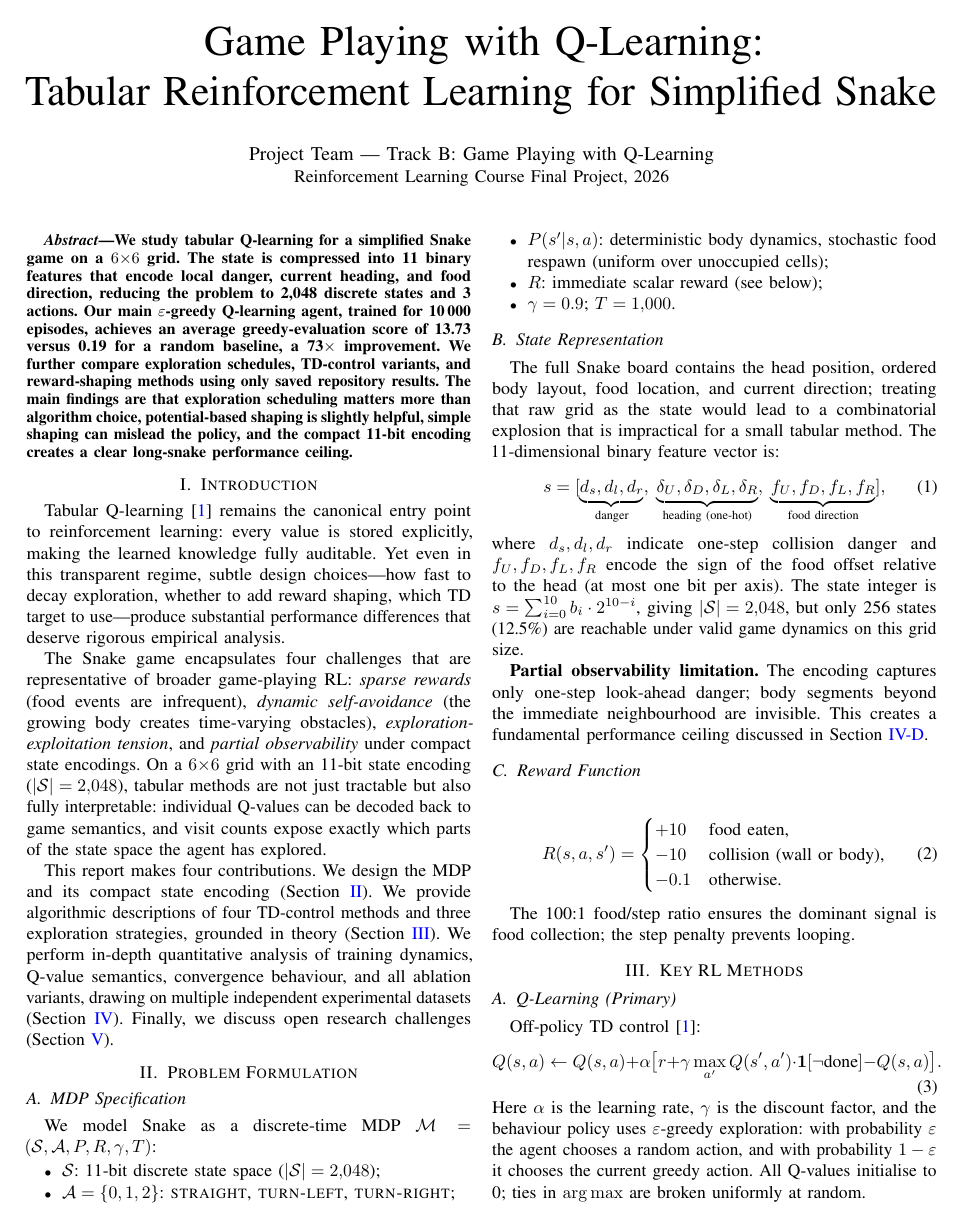
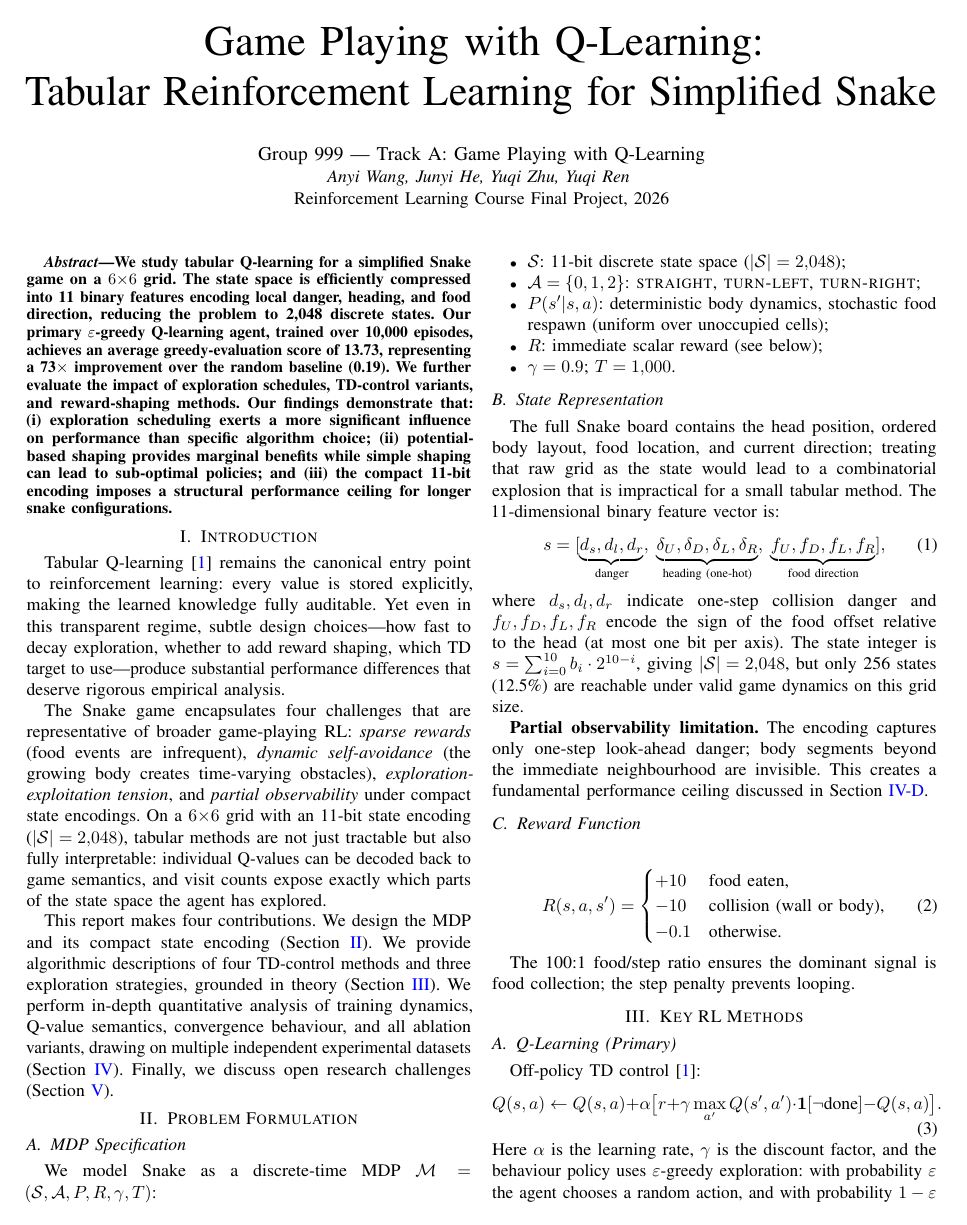
Before and after one commit to layollwg/snake, a LaTeX paper (report.tex): page 1 of 8. Compiled offline with pdfLaTeX.

Commit message:
Revise abstract, update author block, and adjust table layout
The abstract has been rewritten for clarity and conciseness, while the author block has been updated to reflect the correct group name and members. Additionally, the table environment has been changed to table* for better layout.

```diff
--- a/report.tex
+++ b/report.tex
@@ -19,8 +19,9 @@
 Tabular Reinforcement Learning for Simplified Snake}
 
 \author{
-  \IEEEauthorblockN{Project Team --- Track B: Game Playing with Q-Learning}
-  \IEEEauthorblockA{Reinforcement Learning Course Final Project, 2026}
+  \IEEEauthorblockN{Group 999 --- Track A: Game Playing with Q-Learning}
+  \IEEEauthorblockA{\textit{Anyi Wang, Junyi He, Yuqi Zhu, Yuqi Ren} \\
+  Reinforcement Learning Course Final Project, 2026}
 }
 
 \begin{document}
@@ -28,21 +29,7 @@ Tabular Reinforcement Learning for Simplified Snake}
 
 %% ─────────────────────────────────────────────────────────────
 \begin{abstract}
-We study tabular Q-learning for a simplified Snake game on a
-$6{\times}6$ grid.
-The state is compressed into 11 binary features that encode local
-danger, current heading, and food direction, reducing the problem to
-2{,}048 discrete states and 3 actions.
-Our main $\varepsilon$-greedy Q-learning agent, trained for
-10\,000 episodes, achieves an average greedy-evaluation score of
-\textbf{13.73} versus 0.19 for a random baseline, a 73$\times$
-improvement.
-We further compare exploration schedules, TD-control variants, and
-reward-shaping methods using only saved repository results.
-The main findings are that exploration scheduling matters more than
-algorithm choice, potential-based shaping is slightly helpful, simple
-shaping can mislead the policy, and the compact 11-bit encoding
-creates a clear long-snake performance ceiling.
+We study tabular Q-learning for a simplified Snake game on a $6{\times}6$ grid. The state space is efficiently compressed into 11 binary features encoding local danger, heading, and food direction, reducing the problem to 2,048 discrete states. Our primary $\varepsilon$-greedy Q-learning agent, trained over 10{,}000 episodes, achieves an average greedy-evaluation score of 13.73, representing a 73$\times$ improvement over the random baseline (0.19). We further evaluate the impact of exploration schedules, TD-control variants, and reward-shaping methods.  Our findings demonstrate that: (i) exploration scheduling exerts a more significant influence on performance than specific algorithm choice; (ii) potential-based shaping provides marginal benefits while simple shaping can lead to sub-optimal policies; and (iii) the compact 11-bit encoding imposes a structural performance ceiling for longer snake configurations.
 \end{abstract}
 
 %% ─────────────────────────────────────────────────────────────
```
Also changed, not shown: report.tex (4 more changed lines).
